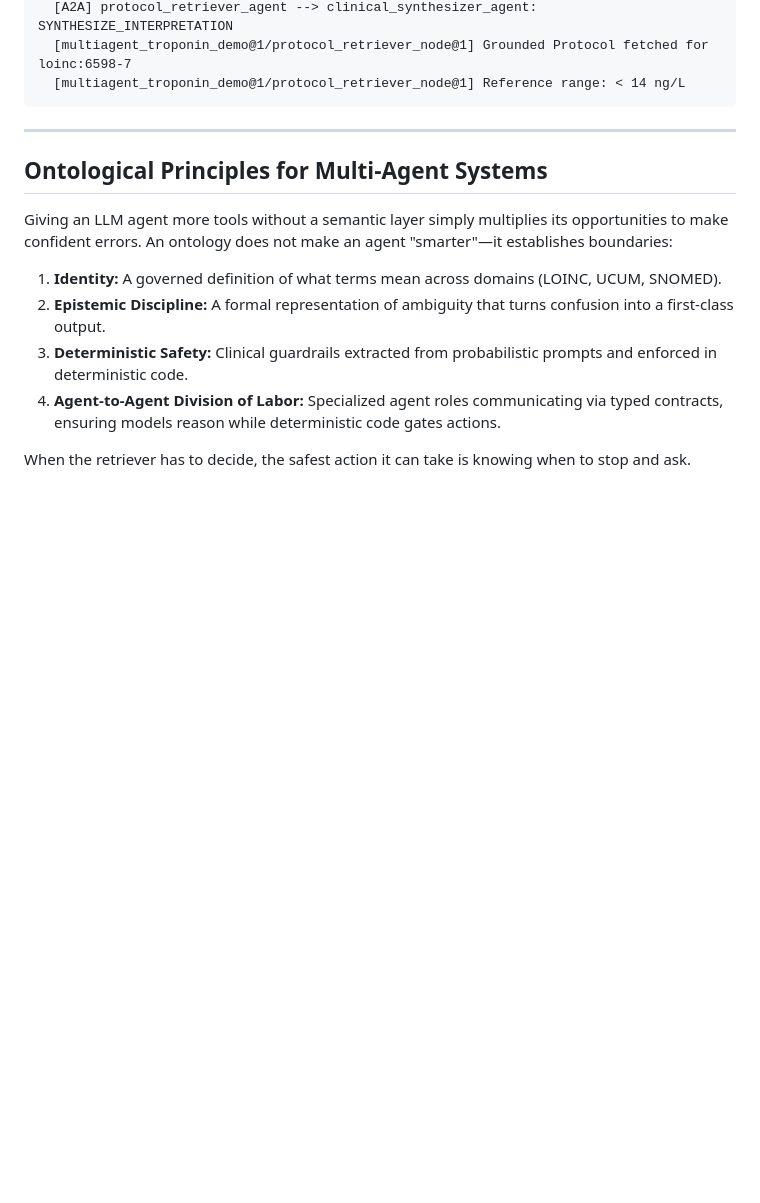
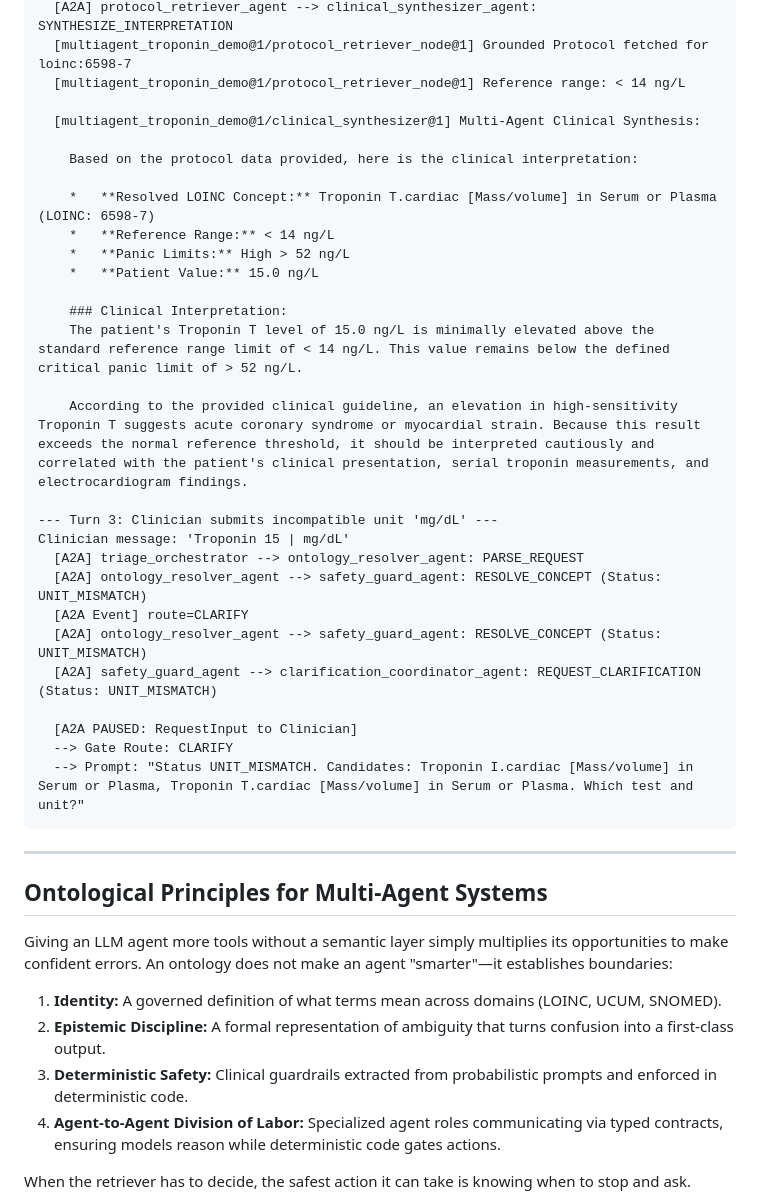
Before and after one commit to amitpuri/multiagent-retrieval-gaps, a Markdown page: README.md, the part around one of its changes. GitHub-like rendering; blank space fills up the shorter version.

````diff
--- a/README.md
+++ b/README.md
@@ -356,6 +406,32 @@ Clinician message: 'Troponin 15 | ng/L'
   [A2A] protocol_retriever_agent --> clinical_synthesizer_agent: SYNTHESIZE_INTERPRETATION
   [multiagent_troponin_demo@1/protocol_retriever_node@1] Grounded Protocol fetched for loinc:6598-7
   [multiagent_troponin_demo@1/protocol_retriever_node@1] Reference range: < 14 ng/L
+
+  [multiagent_troponin_demo@1/clinical_synthesizer@1] Multi-Agent Clinical Synthesis:
+
+    Based on the protocol data provided, here is the clinical interpretation:
+
+    *   **Resolved LOINC Concept:** Troponin T.cardiac [Mass/volume] in Serum or Plasma (LOINC: 6598-7)
+    *   **Reference Range:** < 14 ng/L
+    *   **Panic Limits:** High > 52 ng/L
+    *   **Patient Value:** 15.0 ng/L
+
+    ### Clinical Interpretation:
+    The patient's Troponin T level of 15.0 ng/L is minimally elevated above the standard reference range limit of < 14 ng/L. This value remains below the defined critical panic limit of > 52 ng/L.
+
+    According to the provided clinical guideline, an elevation in high-sensitivity Troponin T suggests acute coronary syndrome or myocardial strain. Because this result exceeds the normal reference threshold, it should be interpreted cautiously and correlated with the patient's clinical presentation, serial troponin measurements, and electrocardiogram findings.
+
+--- Turn 3: Clinician submits incompatible unit 'mg/dL' ---
+Clinician message: 'Troponin 15 | mg/dL'
+  [A2A] triage_orchestrator --> ontology_resolver_agent: PARSE_REQUEST
+  [A2A] ontology_resolver_agent --> safety_guard_agent: RESOLVE_CONCEPT (Status: UNIT_MISMATCH)
+  [A2A Event] route=CLARIFY
+  [A2A] ontology_resolver_agent --> safety_guard_agent: RESOLVE_CONCEPT (Status: UNIT_MISMATCH)
+  [A2A] safety_guard_agent --> clarification_coordinator_agent: REQUEST_CLARIFICATION (Status: UNIT_MISMATCH)
+
+  [A2A PAUSED: RequestInput to Clinician]
+  --> Gate Route: CLARIFY
+  --> Prompt: "Status UNIT_MISMATCH. Candidates: Troponin I.cardiac [Mass/volume] in Serum or Plasma, Troponin T.cardiac [Mass/volume] in Serum or Plasma. Which test and unit?"
 ```
 
 ---
````
Also changed, not shown: other parts of README.md (+92 -42 lines).
